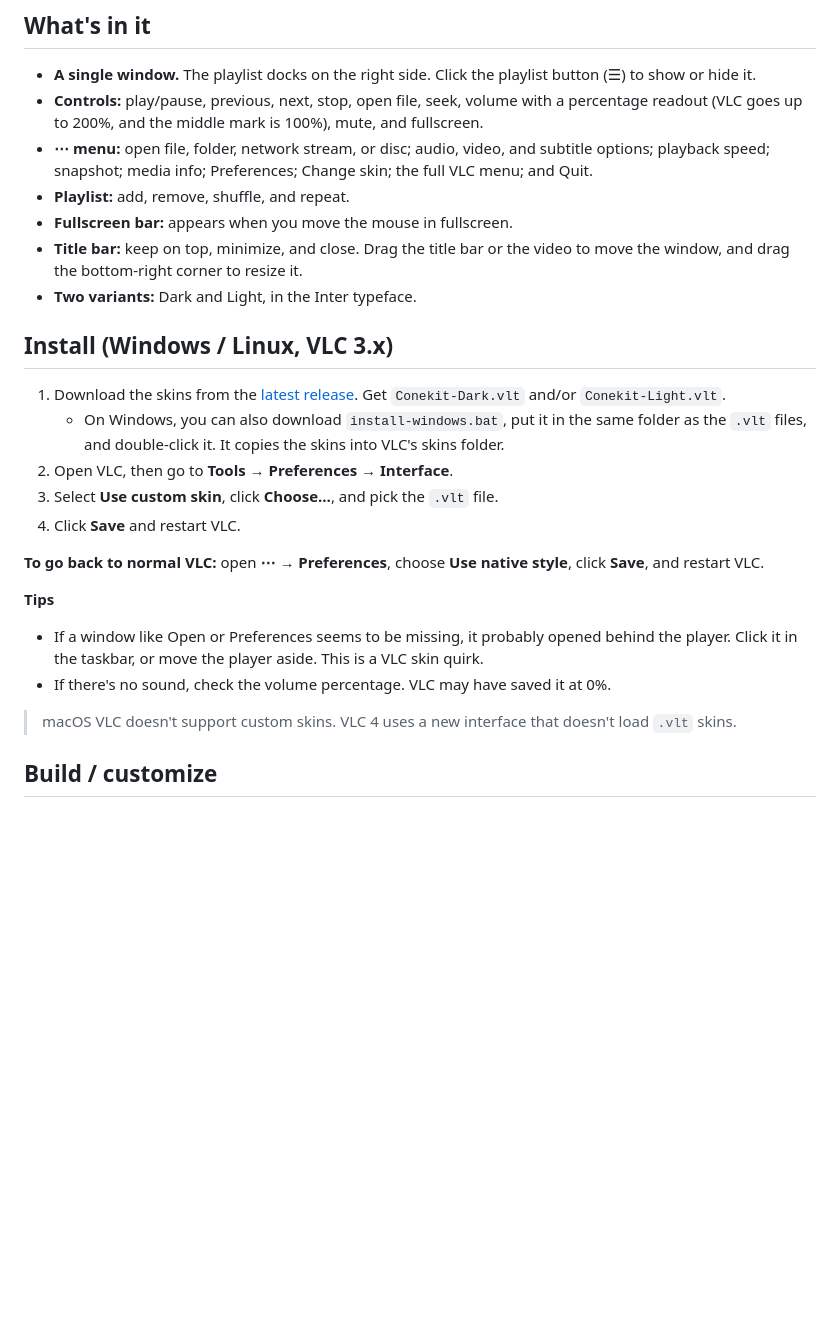
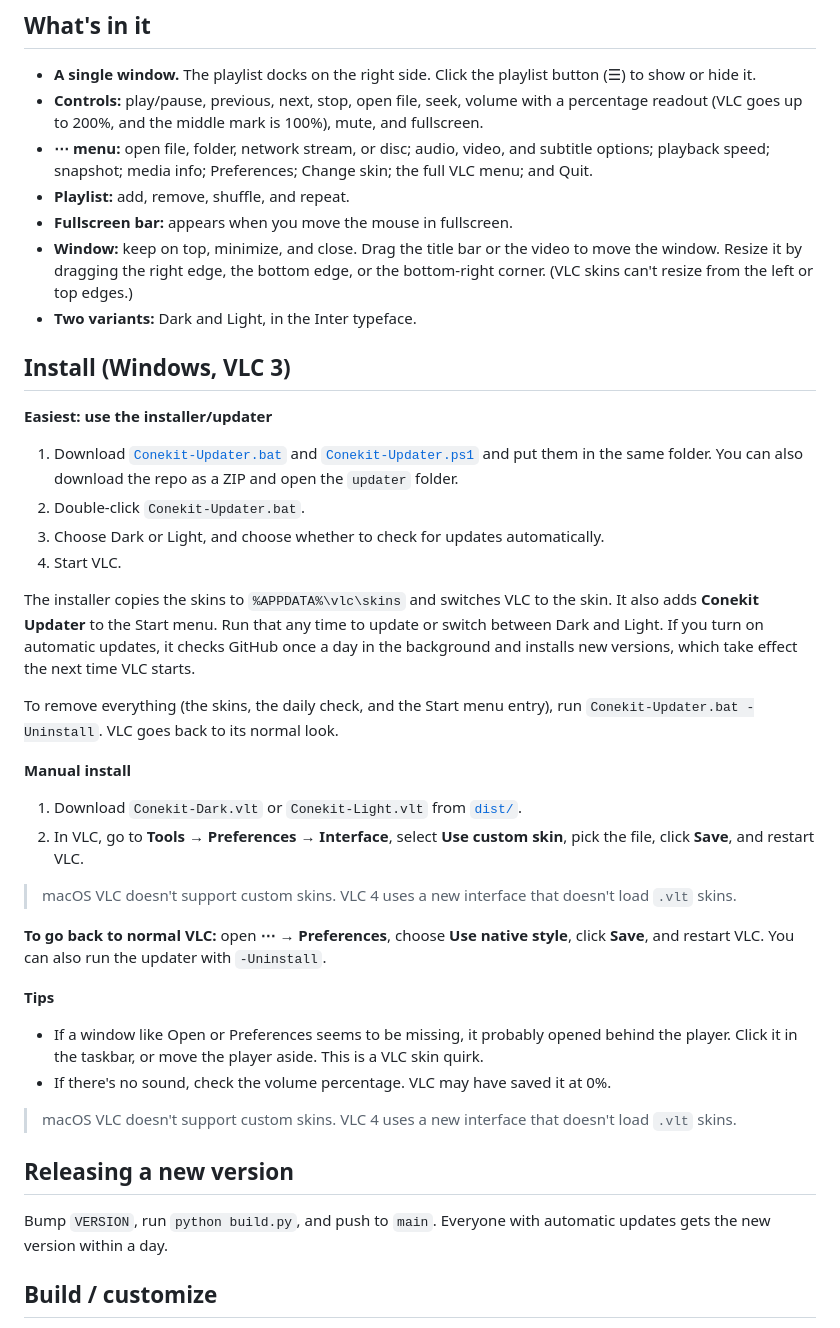
Before and after one commit to larosa023/Conekit, a Markdown page: README.md, the part around the change. Drawn GitHub-style; blank space fills up the shorter version.

```diff
--- a/README.md
+++ b/README.md
@@ -15,24 +15,40 @@ Modern, clean skins for VLC media player. Fewer buttons, bigger targets, and a l
 - **⋯ menu:** open file, folder, network stream, or disc; audio, video, and subtitle options; playback speed; snapshot; media info; Preferences; Change skin; the full VLC menu; and Quit.
 - **Playlist:** add, remove, shuffle, and repeat.
 - **Fullscreen bar:** appears when you move the mouse in fullscreen.
-- **Title bar:** keep on top, minimize, and close. Drag the title bar or the video to move the window, and drag the bottom-right corner to resize it.
+- **Window:** keep on top, minimize, and close. Drag the title bar or the video to move the window. Resize it by dragging the right edge, the bottom edge, or the bottom-right corner. (VLC skins can't resize from the left or top edges.)
 - **Two variants:** Dark and Light, in the Inter typeface.
 
-## Install (Windows / Linux, VLC 3.x)
+## Install (Windows, VLC 3)
 
-1. Download the skins from the [latest release](../../releases/latest). Get `Conekit-Dark.vlt` and/or `Conekit-Light.vlt`.
-   - On Windows, you can also download `install-windows.bat`, put it in the same folder as the `.vlt` files, and double-click it. It copies the skins into VLC's skins folder.
-2. Open VLC, then go to **Tools → Preferences → Interface**.
-3. Select **Use custom skin**, click **Choose…**, and pick the `.vlt` file.
-4. Click **Save** and restart VLC.
+**Easiest: use the installer/updater**
 
-**To go back to normal VLC:** open **⋯ → Preferences**, choose **Use native style**, click **Save**, and restart VLC.
+1. Download [`Conekit-Updater.bat`](updater/Conekit-Updater.bat) and [`Conekit-Updater.ps1`](updater/Conekit-Updater.ps1) and put them in the same folder. You can also download the repo as a ZIP and open the `updater` folder.
+2. Double-click `Conekit-Updater.bat`.
+3. Choose Dark or Light, and choose whether to check for updates automatically.
+4. Start VLC.
+
+The installer copies the skins to `%APPDATA%\vlc\skins` and switches VLC to the skin. It also adds **Conekit Updater** to the Start menu. Run that any time to update or switch between Dark and Light. If you turn on automatic updates, it checks GitHub once a day in the background and installs new versions, which take effect the next time VLC starts.
+
+To remove everything (the skins, the daily check, and the Start menu entry), run `Conekit-Updater.bat -Uninstall`. VLC goes back to its normal look.
+
+**Manual install**
+
+1. Download `Conekit-Dark.vlt` or `Conekit-Light.vlt` from [`dist/`](dist/).
+2. In VLC, go to **Tools → Preferences → Interface**, select **Use custom skin**, pick the file, click **Save**, and restart VLC.
+
+> macOS VLC doesn't support custom skins. VLC 4 uses a new interface that doesn't load `.vlt` skins.
+
+**To go back to normal VLC:** open **⋯ → Preferences**, choose **Use native style**, click **Save**, and restart VLC. You can also run the updater with `-Uninstall`.
 
 **Tips**
 - If a window like Open or Preferences seems to be missing, it probably opened behind the player. Click it in the taskbar, or move the player aside. This is a VLC skin quirk.
 - If there's no sound, check the volume percentage. VLC may have saved it at 0%.
 
 > macOS VLC doesn't support custom skins. VLC 4 uses a new interface that doesn't load `.vlt` skins.
+
+## Releasing a new version
+
+Bump `VERSION`, run `python build.py`, and push to `main`. Everyone with automatic updates gets the new version within a day.
 
 ## Build / customize
 
```
Also changed, not shown: preview/dark-compact.png, preview/dark.png, preview/light-compact.png, preview/light.png, 7 other files.
